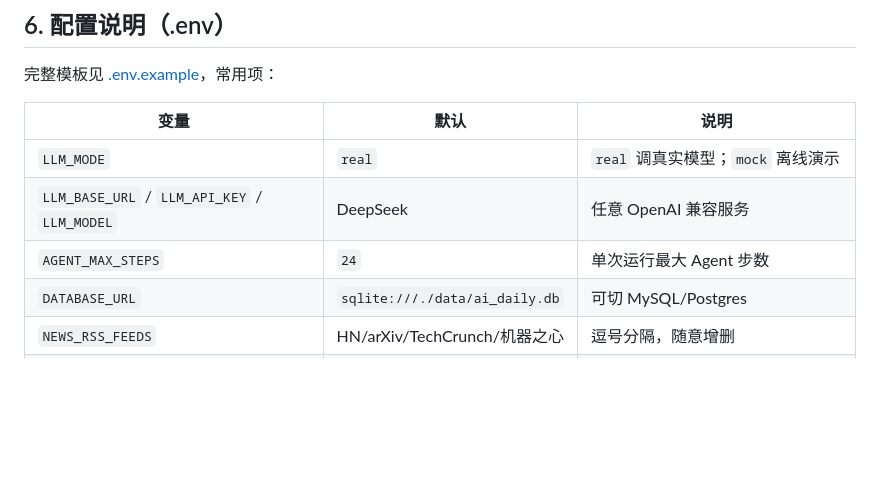
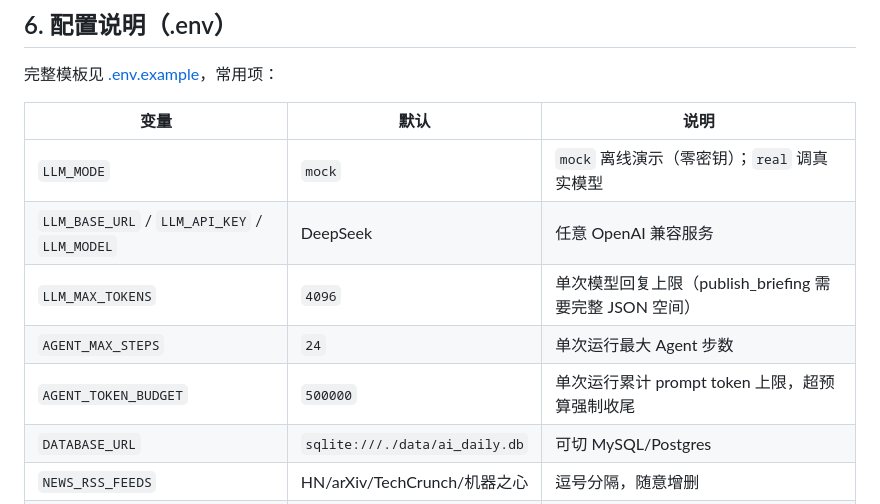
Before and after one commit to Ethon369/news-agent, a Markdown page: README.md, the part around the change. Drawn GitHub-style; blank space fills up the shorter version.

Commit message:
docs: 同步真实运行数据与二次修复记录
- INTERVIEW_NOTES：运行数据更新为 9 轮/15 次/33s/72K tokens，并说明检索预算优化前后对比
- ADR-0007：补充二次修复（Bing cc 参数、JSON 截断、检索预算）
- README：配置表补 LLM_MAX_TOKENS / AGENT_TOKEN_BUDGET，默认模式改为 mock

```diff
--- a/README.md
+++ b/README.md
@@ -184,9 +184,11 @@ Service（app/services）── runner 编排 / briefing 业务规则 / schedule
 
 | 变量 | 默认 | 说明 |
 |---|---|---|
-| `LLM_MODE` | `real` | `real` 调真实模型；`mock` 离线演示 |
+| `LLM_MODE` | `mock` | `mock` 离线演示（零密钥）；`real` 调真实模型 |
 | `LLM_BASE_URL` / `LLM_API_KEY` / `LLM_MODEL` | DeepSeek | 任意 OpenAI 兼容服务 |
+| `LLM_MAX_TOKENS` | `4096` | 单次模型回复上限（publish_briefing 需要完整 JSON 空间） |
 | `AGENT_MAX_STEPS` | `24` | 单次运行最大 Agent 步数 |
+| `AGENT_TOKEN_BUDGET` | `500000` | 单次运行累计 prompt token 上限，超预算强制收尾 |
 | `DATABASE_URL` | `sqlite:///./data/ai_daily.db` | 可切 MySQL/Postgres |
 | `NEWS_RSS_FEEDS` | HN/arXiv/TechCrunch/机器之心 | 逗号分隔，随意增删 |
 | `PUSH_CHANNELS` | `web` | 服务端允许的推送渠道（web 始终可用） |
```
Also changed, not shown: docs/ADR/0007-security-hardening.md (+12 -0 lines).
